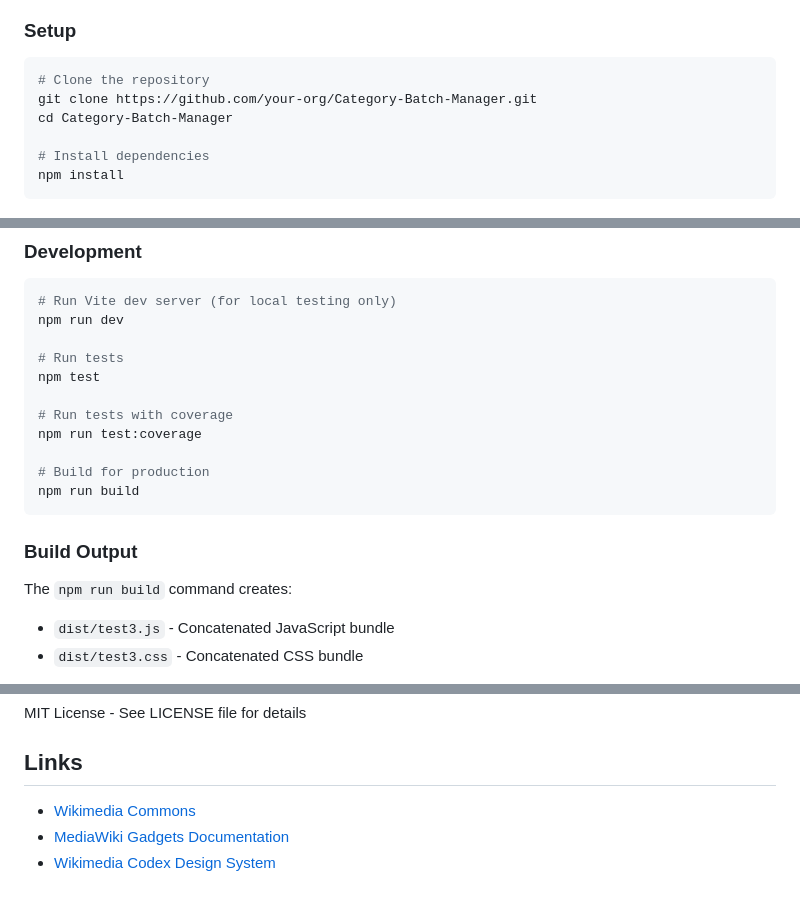
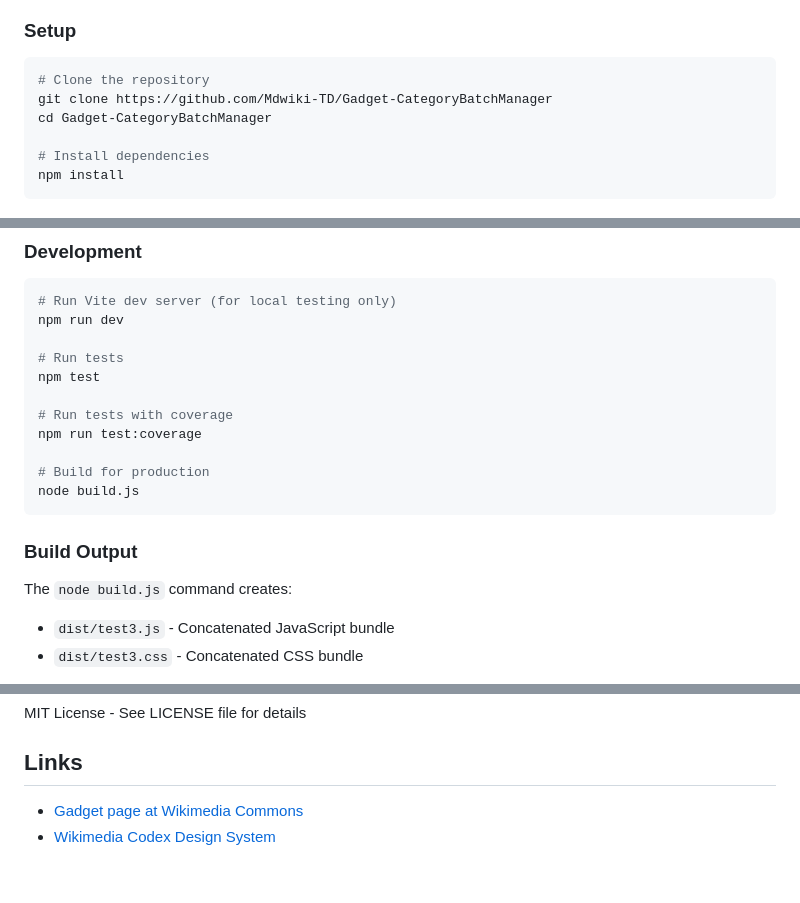
Before and after one commit to Mdwiki-TD/Gadget-CategoryBatchManager, a Markdown page: README.md, 3 parts joined by grey strips. Drawn GitHub-style.

````diff
--- a/README.md
+++ b/README.md
@@ -142,8 +142,8 @@ npm run build
 
 ```bash
 # Clone the repository
-git clone https://github.com/your-org/Category-Batch-Manager.git
-cd Category-Batch-Manager
+git clone https://github.com/Mdwiki-TD/Gadget-CategoryBatchManager
+cd Gadget-CategoryBatchManager
 
 # Install dependencies
 npm install
@@ -162,12 +162,12 @@ npm test
 npm run test:coverage
 
 # Build for production
-npm run build
+node build.js
 ```
 
 ### Build Output
 
-The `npm run build` command creates:
+The `node build.js` command creates:
 - `dist/test3.js` - Concatenated JavaScript bundle
 - `dist/test3.css` - Concatenated CSS bundle
 
@@ -276,7 +276,5 @@ See [CHANGELOG.md](CHANGELOG.md) for version history and resolved issues.
 MIT License - See LICENSE file for details
 
 ## Links
-
-- [Wikimedia Commons](https://commons.wikimedia.org/)
-- [MediaWiki Gadgets Documentation](https://www.mediawiki.org/wiki/Manual:Gadgets)
+- [Gadget page at Wikimedia Commons](https://commons.wikimedia.org/wiki/User:Mr._Ibrahem/Gadget-CategoryBatchManager)
 - [Wikimedia Codex Design System](https://doc.wikimedia.org/codex/latest/)
````
